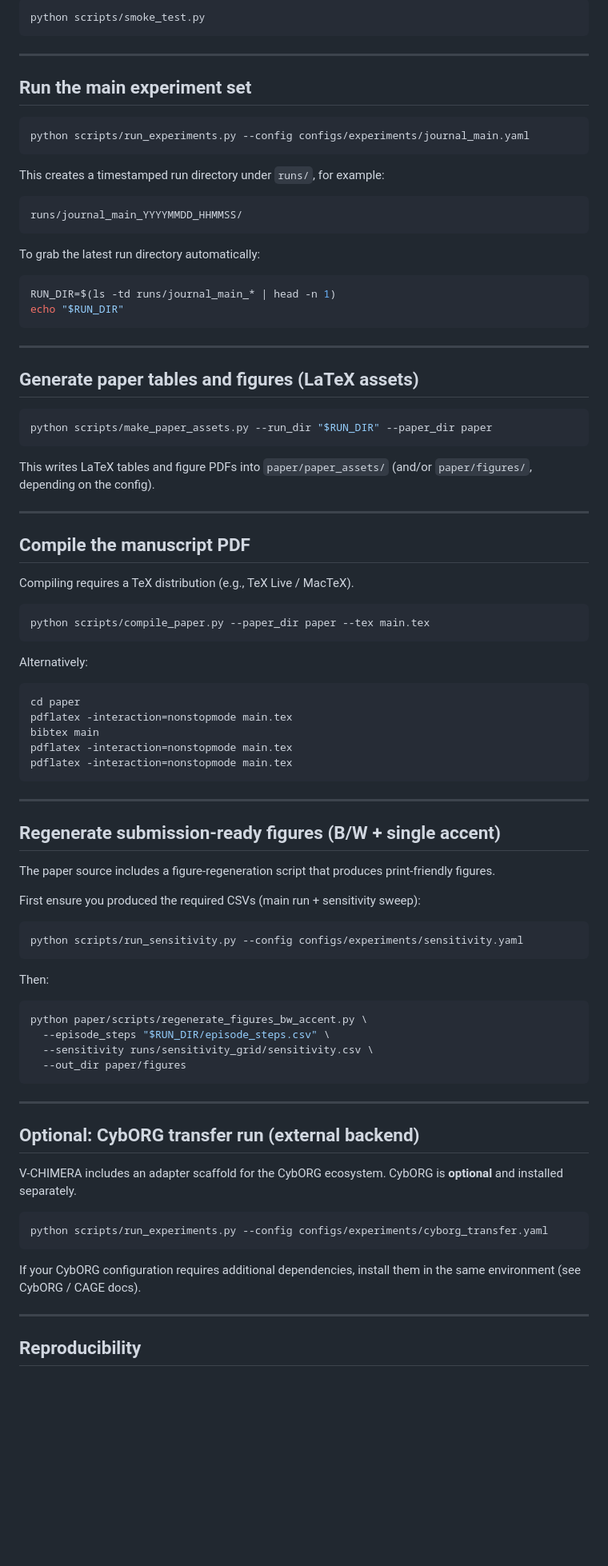
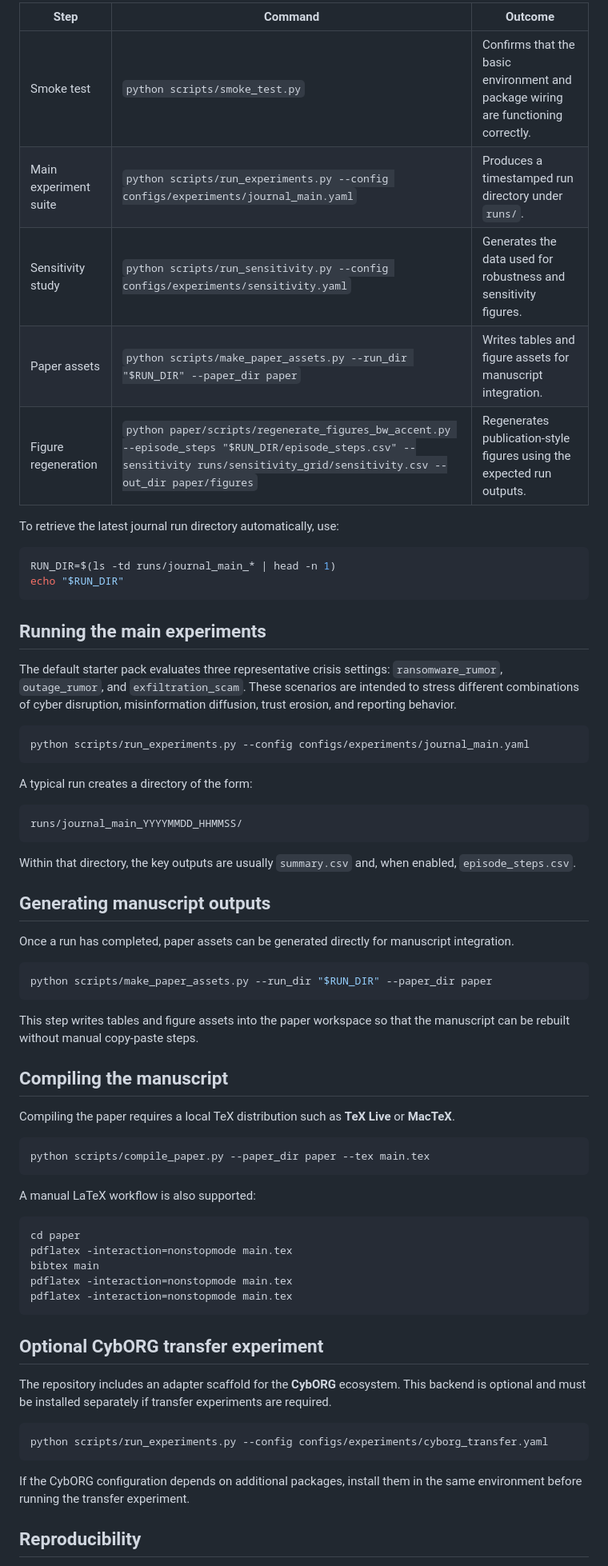
Before and after one commit to alqithami/vchimera, a Markdown page: README.md, the part around one of its changes. Shown at 80% size. Rendered like a GitHub page; blank space fills up the shorter version.

````diff
--- a/README.md
+++ b/README.md
@@ -55,50 +54,54 @@ pip install -r requirements.txt
 
-```bash
-python scripts/smoke_test.py
-```
+| Step | Command | Outcome |
+|---|---|---|
+| Smoke test | `python scripts/smoke_test.py` | Confirms that the basic environment and package wiring are functioning correctly. |
+| Main experiment suite | `python scripts/run_experiments.py --config configs/experiments/journal_main.yaml` | Produces a timestamped run directory under `runs/`. |
+| Sensitivity study | `python scripts/run_sensitivity.py --config configs/experiments/sensitivity.yaml` | Generates the data used for robustness and sensitivity figures. |
+| Paper assets | `python scripts/make_paper_assets.py --run_dir "$RUN_DIR" --paper_dir paper` | Writes tables and figure assets for manuscript integration. |
+| Figure regeneration | `python paper/scripts/regenerate_figures_bw_accent.py --episode_steps "$RUN_DIR/episode_steps.csv" --sensitivity runs/sensitivity_grid/sensitivity.csv --out_dir paper/figures` | Regenerates publication-style figures using the expected run outputs. |
 
----
-
-## Run the main experiment set
-
-```bash
-python scripts/run_experiments.py --config configs/experiments/journal_main.yaml
-```
-
-This creates a timestamped run directory under `runs/`, for example:
-
-```text
-runs/journal_main_YYYYMMDD_HHMMSS/
-```
-
-To grab the latest run directory automatically:
+To retrieve the latest journal run directory automatically, use:
 
 ```bash
 RUN_DIR=$(ls -td runs/journal_main_* | head -n 1)
 echo "$RUN_DIR"
 ```
 
----
+## Running the main experiments
 
-## Generate paper tables and figures (LaTeX assets)
+The default starter pack evaluates three representative crisis settings: `ransomware_rumor`, `outage_rumor`, and `exfiltration_scam`. These scenarios are intended to stress different combinations of cyber disruption, misinformation diffusion, trust erosion, and reporting behavior.
+
+```bash
+python scripts/run_experiments.py --config configs/experiments/journal_main.yaml
+```
+
+A typical run creates a directory of the form:
+
+```text
+runs/journal_main_YYYYMMDD_HHMMSS/
+```
+
+Within that directory, the key outputs are usually `summary.csv` and, when enabled, `episode_steps.csv`.
+
+## Generating manuscript outputs
+
+Once a run has completed, paper assets can be generated directly for manuscript integration.
 
 ```bash
 python scripts/make_paper_assets.py --run_dir "$RUN_DIR" --paper_dir paper
 ```
 
-This writes LaTeX tables and figure PDFs into `paper/paper_assets/` (and/or `paper/figures/`, depending on the config).
+This step writes tables and figure assets into the paper workspace so that the manuscript can be rebuilt without manual copy-paste steps.
 
----
+## Compiling the manuscript
 
-## Compile the manuscript PDF
-
-Compiling requires a TeX distribution (e.g., TeX Live / MacTeX).
+Compiling the paper requires a local TeX distribution such as **TeX Live** or **MacTeX**.
 
 ```bash
 python scripts/compile_paper.py --paper_dir paper --tex main.tex
 ```
 
-Alternatively:
+A manual LaTeX workflow is also supported:
 
 ```bash
 cd paper
@@ -108,40 +111,15 @@ pdflatex -interaction=nonstopmode main.tex
 pdflatex -interaction=nonstopmode main.tex
 ```
 
----
+## Optional CybORG transfer experiment
 
-## Regenerate submission-ready figures (B/W + single accent)
-
-The paper source includes a figure-regeneration script that produces print-friendly figures.
-
-First ensure you produced the required CSVs (main run + sensitivity sweep):
-
-```bash
-python scripts/run_sensitivity.py --config configs/experiments/sensitivity.yaml
-```
-
-Then:
-
-```bash
-python paper/scripts/regenerate_figures_bw_accent.py \
-  --episode_steps "$RUN_DIR/episode_steps.csv" \
-  --sensitivity runs/sensitivity_grid/sensitivity.csv \
-  --out_dir paper/figures
-```
-
----
-
-## Optional: CybORG transfer run (external backend)
-
-V-CHIMERA includes an adapter scaffold for the CybORG ecosystem. CybORG is **optional** and installed separately.
+The repository includes an adapter scaffold for the **CybORG** ecosystem. This backend is optional and must be installed separately if transfer experiments are required.
 
 ```bash
 python scripts/run_experiments.py --config configs/experiments/cyborg_transfer.yaml
 ```
 
-If your CybORG configuration requires additional dependencies, install them in the same environment (see CybORG / CAGE docs).
-
----
+If the CybORG configuration depends on additional packages, install them in the same environment before running the transfer experiment.
 
 ## Reproducibility
 
````
Also changed, not shown: other parts of README.md (+35 -40 lines).
